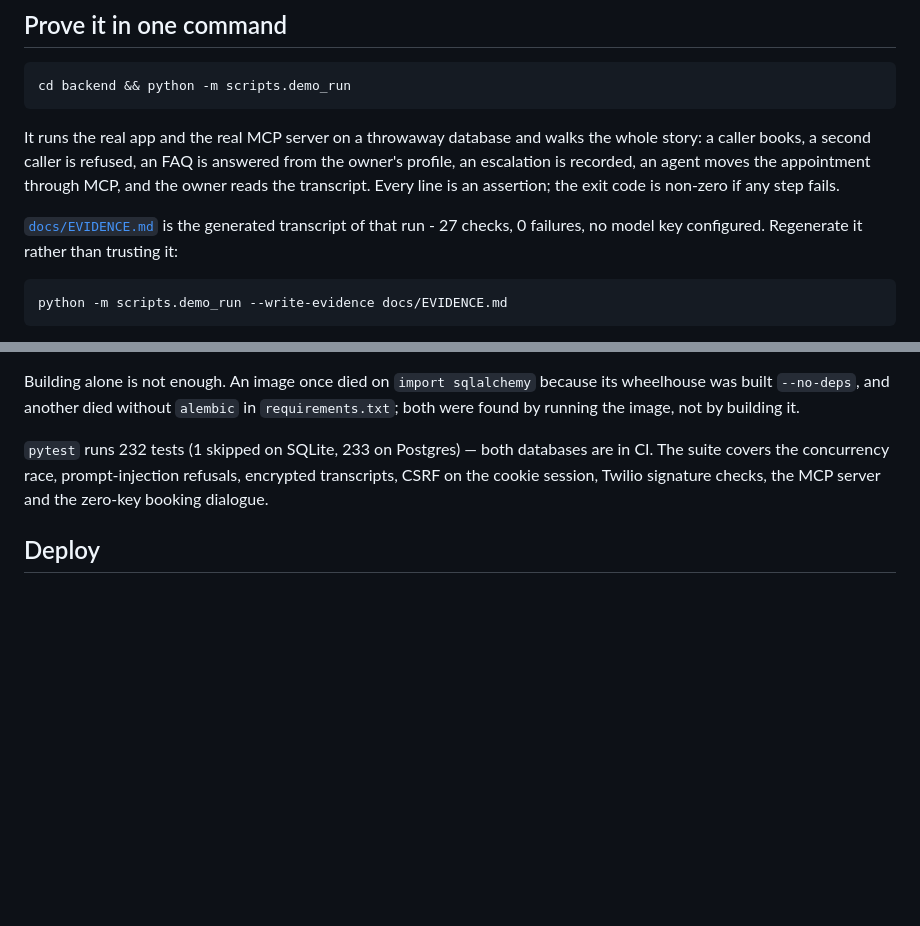
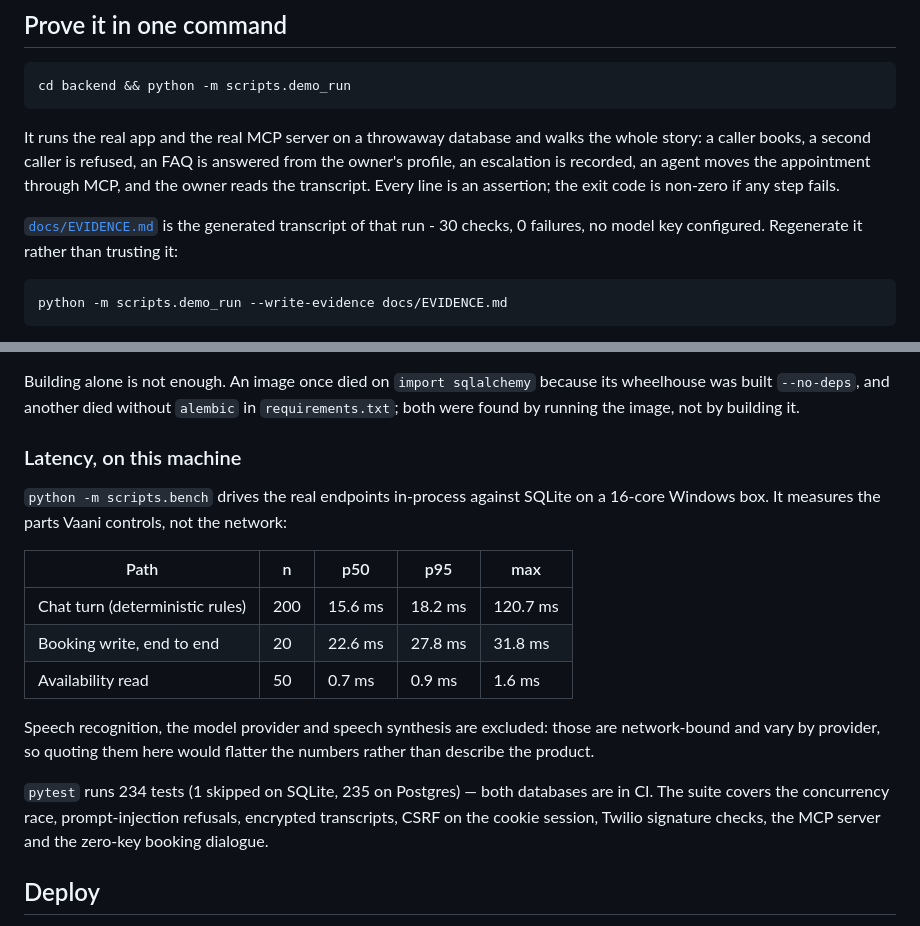
Before and after one commit to KathanModh259/vaani, a Markdown page: README.md, 2 parts joined by grey strips. Rendered like a GitHub page; blank space fills up the shorter version.

````diff
--- a/README.md
+++ b/README.md
@@ -198,7 +215,7 @@ appointment through MCP, and the owner reads the transcript. Every line is an
 assertion; the exit code is non-zero if any step fails.
 
 [`docs/EVIDENCE.md`](docs/EVIDENCE.md) is the generated transcript of that run -
-27 checks, 0 failures, no model key configured. Regenerate it rather than
+30 checks, 0 failures, no model key configured. Regenerate it rather than
 trusting it:
 
 ```bash
@@ -225,7 +242,22 @@ Building alone is not enough. An image once died on `import sqlalchemy` because
 its wheelhouse was built `--no-deps`, and another died without `alembic` in
 `requirements.txt`; both were found by running the image, not by building it.
 
-`pytest` runs 232 tests (1 skipped on SQLite, 233 on Postgres) — both databases are in CI. The suite covers the concurrency race, prompt-injection refusals, encrypted transcripts, CSRF on the cookie session, Twilio signature checks, the MCP server and the zero-key booking dialogue.
+### Latency, on this machine
+
+`python -m scripts.bench` drives the real endpoints in-process against SQLite on
+a 16-core Windows box. It measures the parts Vaani controls, not the network:
+
+| Path | n | p50 | p95 | max |
+|---|---|---|---|---|
+| Chat turn (deterministic rules) | 200 | 15.6 ms | 18.2 ms | 120.7 ms |
+| Booking write, end to end | 20 | 22.6 ms | 27.8 ms | 31.8 ms |
+| Availability read | 50 | 0.7 ms | 0.9 ms | 1.6 ms |
+
+Speech recognition, the model provider and speech synthesis are excluded: those
+are network-bound and vary by provider, so quoting them here would flatter the
+numbers rather than describe the product.
+
+`pytest` runs 234 tests (1 skipped on SQLite, 235 on Postgres) — both databases are in CI. The suite covers the concurrency race, prompt-injection refusals, encrypted transcripts, CSRF on the cookie session, Twilio signature checks, the MCP server and the zero-key booking dialogue.
 
 ## Deploy
 
````
Also changed, not shown: other parts of README.md (+17 -0 lines), DEPLOYMENT.md (+1 -1 lines), docs/SUBMISSION.md (+2 -2 lines), docs/screenshots/demo.png (added), docs/screenshots/landing.png (added), 5 other files.
